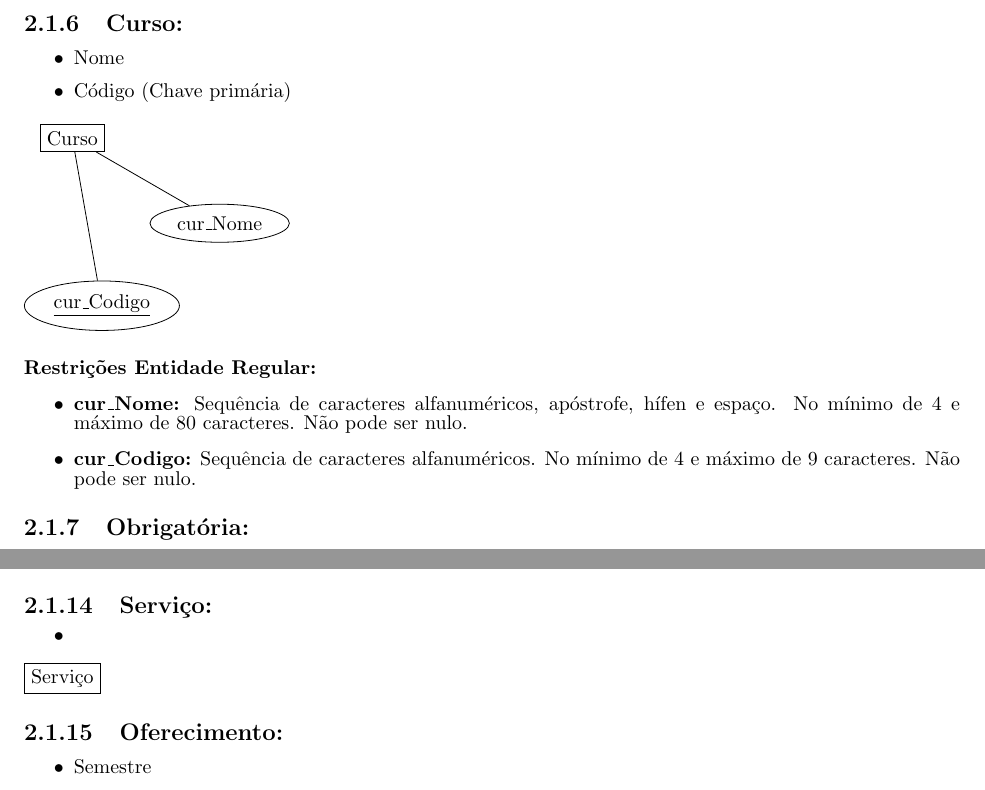
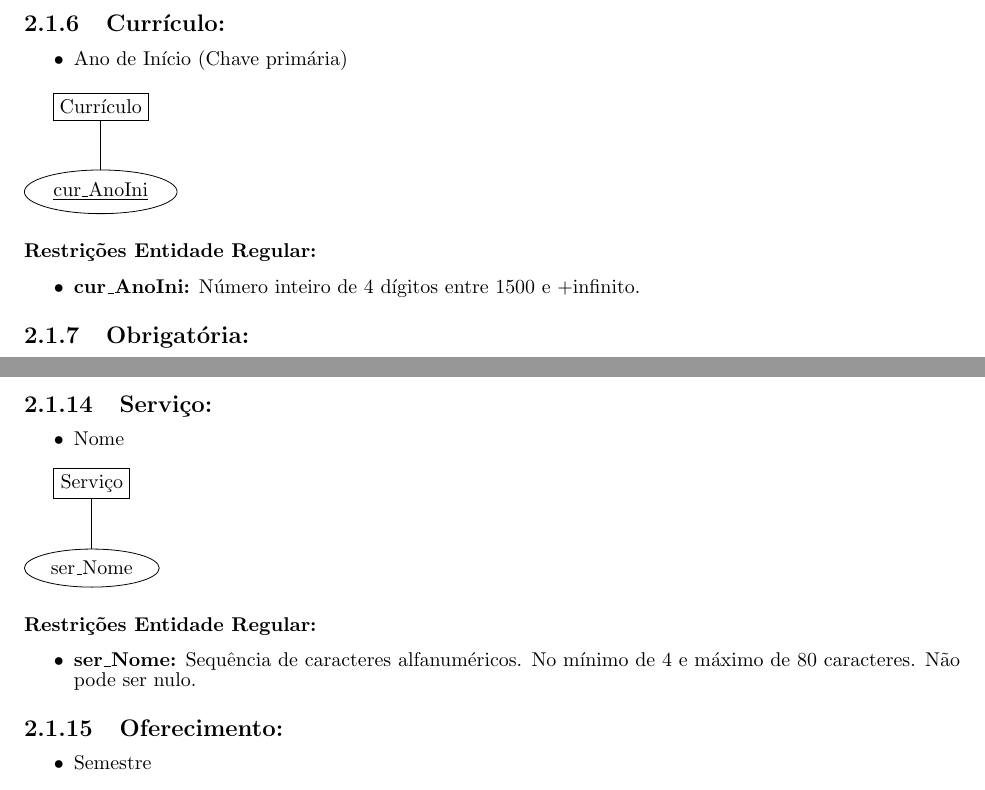
Before and after one commit to CaioCGH/ProjetoMAC350, a LaTeX document (EP01.tex): two parts of pages 8 and 10 of 12, joined at a grey line, cut at the place of the change. Compiled offline with pdfLaTeX.

Commit message:
serviço.. incompleto

```diff
--- a/EP01.tex
+++ b/EP01.tex
@@ -212,20 +212,17 @@
 % precisar de uma revisão, principalmente no número max e min de carateres
 %%%%%%%%%%%%%%%%%%%%%%%%%%%%%%%%%%%%%%%%%%%%%%%%%%%%%%%%%%%%%
 
-\subsection{Curso:}
+\subsection{Currículo:}
 \begin{itemize}
-  \item Nome
-  \item Código (Chave primária)
+  \item Ano de Início (Chave primária)
 \end{itemize}
 \begin{tikzpicture}
-  \node[entity] (node1) {Curso}
-  	child [grow=-30,level distance=3cm]{node[attribute] {cur\_Nome}}
-  	child [grow=-80,level distance=3cm]{node[attribute] {\underline{cur\_Codigo}}};
+  \node[entity] (node1) {Currículo}
+  	child [grow=-90,level distance=1.5cm]{node[attribute] {\underline{cur\_AnoIni}}};
 \end{tikzpicture}
 \paragraph{Restrições Entidade Regular:}
 \begin{itemize}
-  \item \textbf{cur\_Nome:} Sequência de caracteres alfanuméricos, apóstrofe, hífen e espaço. No mínimo de 4 e máximo de 80 caracteres. Não pode ser nulo.
-  \item \textbf{cur\_Codigo:} Sequência de caracteres alfanuméricos. No mínimo de 4 e máximo de 9 caracteres. Não pode ser nulo.
+  \item \textbf{cur\_AnoIni:} Número inteiro de 4 dígitos entre 1500 e +infinito.
 \end{itemize}
 
 \subsection{Obrigatória:}
@@ -314,11 +311,16 @@
 
 \subsection{Serviço:}
 \begin{itemize}
-  \item
+  \item Nome
 \end{itemize}
 \begin{tikzpicture}
-  \node[entity] (node1) {Serviço};
+  \node[entity] (node1) {Serviço}
+  child [grow=-90,level distance=1.5cm]{node[attribute] {ser\_Nome}};
 \end{tikzpicture}
+\paragraph{Restrições Entidade Regular:}
+\begin{itemize}
+  \item \textbf{ser\_Nome:} Sequência de caracteres alfanuméricos. No mínimo de 4 e máximo de 80 caracteres. Não pode ser nulo.
+\end{itemize}
 
 \subsection{Oferecimento:}
 \begin{itemize}
```
Also changed, not shown: EP01.pdf, 4 other files.
